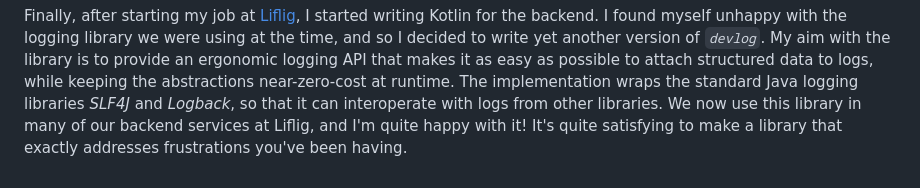
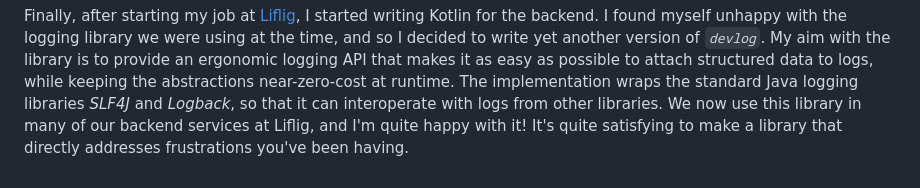
Before and after one commit to hermannm/hermannm.dev, a Markdown page: content/libraries/devlog.md, the part around the change. Drawn GitHub-style.

Commit message:
Update devlog library description

```diff
--- a/content/libraries/devlog.md
+++ b/content/libraries/devlog.md
@@ -64,4 +64,4 @@ that makes it as easy as possible to attach structured data to logs, while keepi
 near-zero-cost at runtime. The implementation wraps the standard Java logging libraries _SLF4J_ and
 _Logback_, so that it can interoperate with logs from other libraries. We now use this library in
 many of our backend services at Liflig, and I'm quite happy with it! It's quite satisfying to make a
-library that exactly addresses frustrations you've been having.
+library that directly addresses frustrations you've been having.
```
